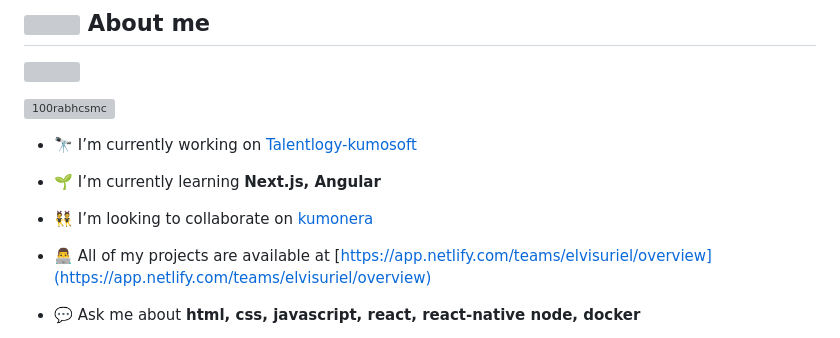
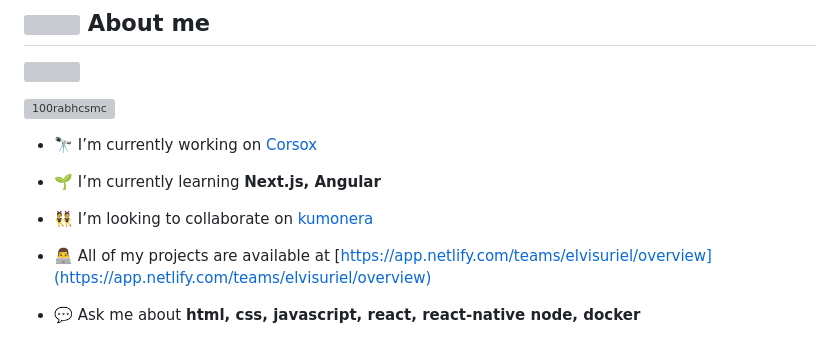
Before and after one commit to elvisuriel/elvisuriel, a Markdown page: README.md, the part around the change printed below. Drawn GitHub-style; grey boxes are pictures that could not be loaded.

```diff
--- a/README.md
+++ b/README.md
@@ -27,7 +27,7 @@
 
 <p align="left"> <img src="https://komarev.com/ghpvc/?username=100rabhcsmc&label=Profile%20views&color=0e75b6&style=flat" alt="100rabhcsmc" /> </p>
 
-- 🔭 I’m currently working on [Talentlogy-kumosoft](https://kumosoft.co/)
+- 🔭 I’m currently working on [Corsox](https://kumosoft.co/)
 
 - 🌱 I’m currently learning **Next.js, Angular**
 
```
Also changed, not shown: other parts of README.md (+1 -1 lines).
